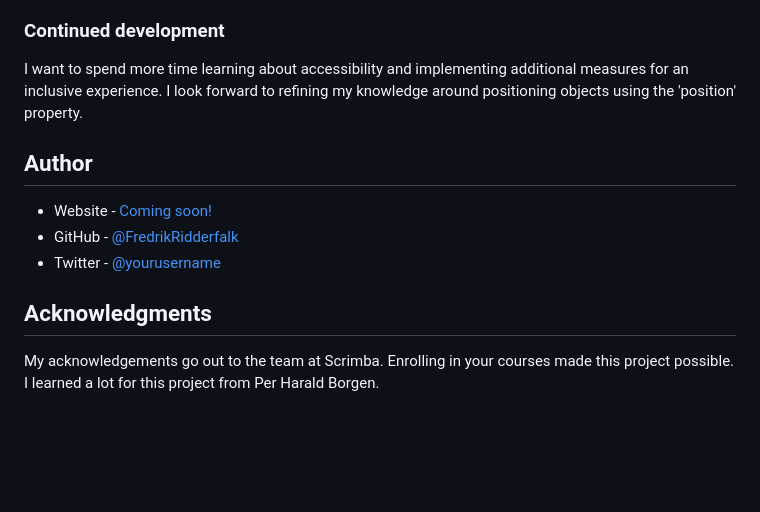
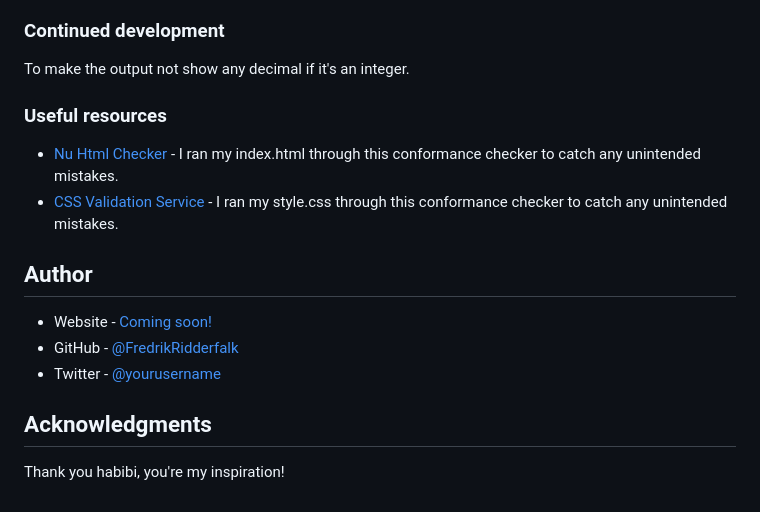
Before and after one commit to FredrikRidderfalk/temperature_converter, a Markdown page: README.md, the part around the change printed below. Rendered like a GitHub page; blank space fills up the shorter version.

```diff
--- a/README.md
+++ b/README.md
@@ -44,7 +46,12 @@ Users should be able to:
 
 ### Continued development
 
-I want to spend more time learning about accessibility and implementing additional measures for an inclusive experience. I look forward to refining my knowledge around positioning objects using the 'position' property.
+To make the output not show any decimal if it's an integer.
+
+### Useful resources
+
+- [Nu Html Checker](https://validator.w3.org/nu/) - I ran my index.html through this conformance checker to catch any unintended mistakes.
+- [CSS Validation Service](https://jigsaw.w3.org/css-validator/) - I ran my style.css through this conformance checker to catch any unintended mistakes.
 
 ## Author
 
@@ -54,4 +61,4 @@ I want to spend more time learning about accessibility and implementing addition
 
 ## Acknowledgments
 
-My acknowledgements go out to the team at Scrimba. Enrolling in your courses made this project possible. I learned a lot for this project from Per Harald Borgen.
+Thank you habibi, you're my inspiration!
```
Also changed, not shown: other parts of README.md (+10 -8 lines), screenshot.png (added).
